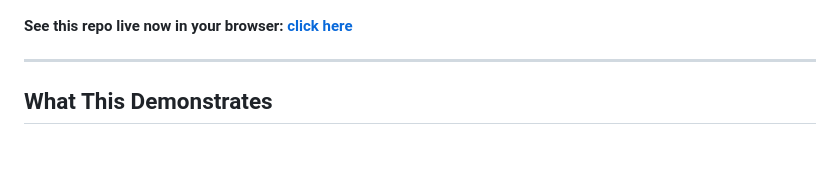
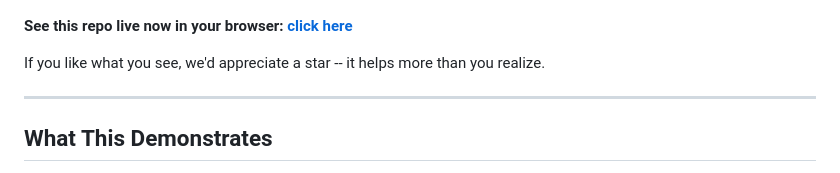
Before and after one commit to GigasoftInc/proessentials-js-gigaprime2d, a Markdown page: README.md, the part around the change. GitHub-like rendering; blank space fills up the shorter version.

Commit message:
Ask for a star under the live-demo link
Placed below the demo link rather than above it: both lines are read
before the reader clicks away, and the ask is what greets them when they
come back. One ask per README, not two.

```diff
--- a/README.md
+++ b/README.md
@@ -10,6 +10,9 @@ Live FPS displayed above the chart.
 
 
 **See this repo live now in your browser: [click here](https://gigasoft.com/fastest-javascript-chart-live-demo/)**
+
+If you like what you see, we'd appreciate a star -- it helps more
+than you realize.
 
 ---
 
```
